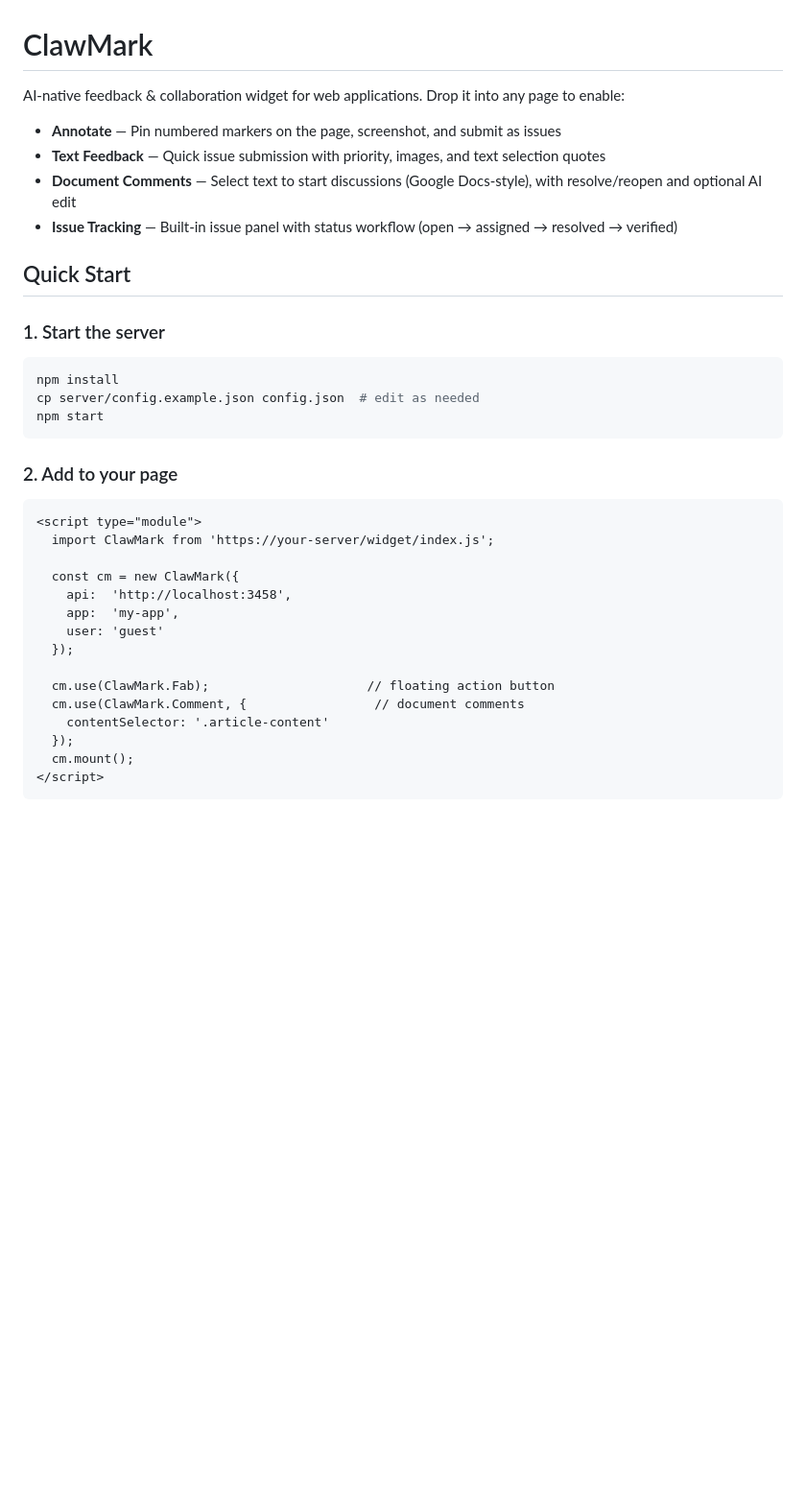
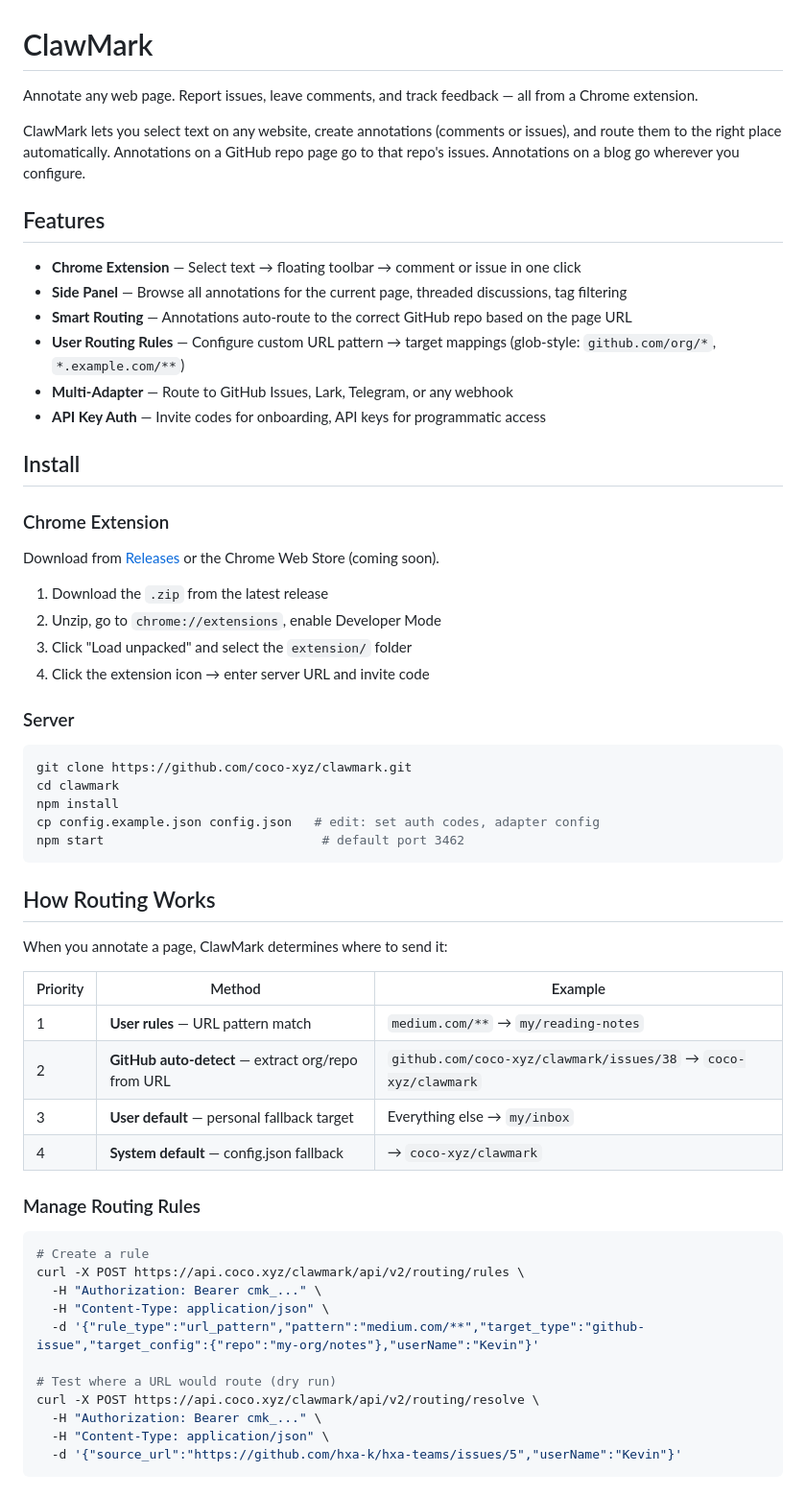
Before and after one commit to coco-xyz/clawmark, a Markdown page: README.md, the part around one of its changes. Shown at 96% size. Rendered like a GitHub page; blank space fills up the shorter version.

````diff
--- a/README.md
+++ b/README.md
@@ -1,37 +1,63 @@
 # ClawMark
 
-AI-native feedback & collaboration widget for web applications. Drop it into any page to enable:
+Annotate any web page. Report issues, leave comments, and track feedback — all from a Chrome extension.
 
-- **Annotate** — Pin numbered markers on the page, screenshot, and submit as issues
-- **Text Feedback** — Quick issue submission with priority, images, and text selection quotes
-- **Document Comments** — Select text to start discussions (Google Docs-style), with resolve/reopen and optional AI edit
-- **Issue Tracking** — Built-in issue panel with status workflow (open → assigned → resolved → verified)
+ClawMark lets you select text on any website, create annotations (comments or issues), and route them to the right place automatically. Annotations on a GitHub repo page go to that repo's issues. Annotations on a blog go wherever you configure.
 
-## Quick Start
+## Features
 
-### 1. Start the server
+- **Chrome Extension** — Select text → floating toolbar → comment or issue in one click
+- **Side Panel** — Browse all annotations for the current page, threaded discussions, tag filtering
+- **Smart Routing** — Annotations auto-route to the correct GitHub repo based on the page URL
+- **User Routing Rules** — Configure custom URL pattern → target mappings (glob-style: `github.com/org/*`, `*.example.com/**`)
+- **Multi-Adapter** — Route to GitHub Issues, Lark, Telegram, or any webhook
+- **API Key Auth** — Invite codes for onboarding, API keys for programmatic access
+
+## Install
+
+### Chrome Extension
+
+Download from [Releases](https://github.com/coco-xyz/clawmark/releases) or the Chrome Web Store (coming soon).
+
+1. Download the `.zip` from the latest release
+2. Unzip, go to `chrome://extensions`, enable Developer Mode
+3. Click "Load unpacked" and select the `extension/` folder
+4. Click the extension icon → enter server URL and invite code
+
+### Server
 
 ```bash
+git clone https://github.com/coco-xyz/clawmark.git
+cd clawmark
 npm install
-cp server/config.example.json config.json  # edit as needed
-npm start
+cp config.example.json config.json   # edit: set auth codes, adapter config
+npm start                             # default port 3462
 ```
 
-### 2. Add to your page
+## How Routing Works
 
-```html
-<script type="module">
-  import ClawMark from 'https://your-server/widget/index.js';
+When you annotate a page, ClawMark determines where to send it:
 
-  const cm = new ClawMark({
-    api:  'http://localhost:3458',
-    app:  'my-app',
-    user: 'guest'
-  });
+| Priority | Method | Example |
+|----------|--------|---------|
+| 1 | **User rules** — URL pattern match | `medium.com/**` → `my/reading-notes` |
+| 2 | **GitHub auto-detect** — extract org/repo from URL | `github.com/coco-xyz/clawmark/issues/38` → `coco-xyz/clawmark` |
+| 3 | **User default** — personal fallback target | Everything else → `my/inbox` |
+| 4 | **System default** — config.json fallback | → `coco-xyz/clawmark` |
 
-  cm.use(ClawMark.Fab);                     // floating action button
-  cm.use(ClawMark.Comment, {                 // document comments
-    contentSelector: '.article-content'
-  });
-  cm.mount();
-</script>
+### Manage Routing Rules
+
+```bash
+# Create a rule
+curl -X POST https://api.coco.xyz/clawmark/api/v2/routing/rules \
+  -H "Authorization: Bearer cmk_..." \
+  -H "Content-Type: application/json" \
+  -d '{"rule_type":"url_pattern","pattern":"medium.com/**","target_type":"github-issue","target_config":{"repo":"my-org/notes"},"userName":"Kevin"}'
+
+# Test where a URL would route (dry run)
+curl -X POST https://api.coco.xyz/clawmark/api/v2/routing/resolve \
+  -H "Authorization: Bearer cmk_..." \
+  -H "Content-Type: application/json" \
+  -d '{"source_url":"https://github.com/hxa-k/hxa-teams/issues/5","userName":"Kevin"}'
+```
+
````
Also changed, not shown: other parts of README.md (+81 -59 lines).
